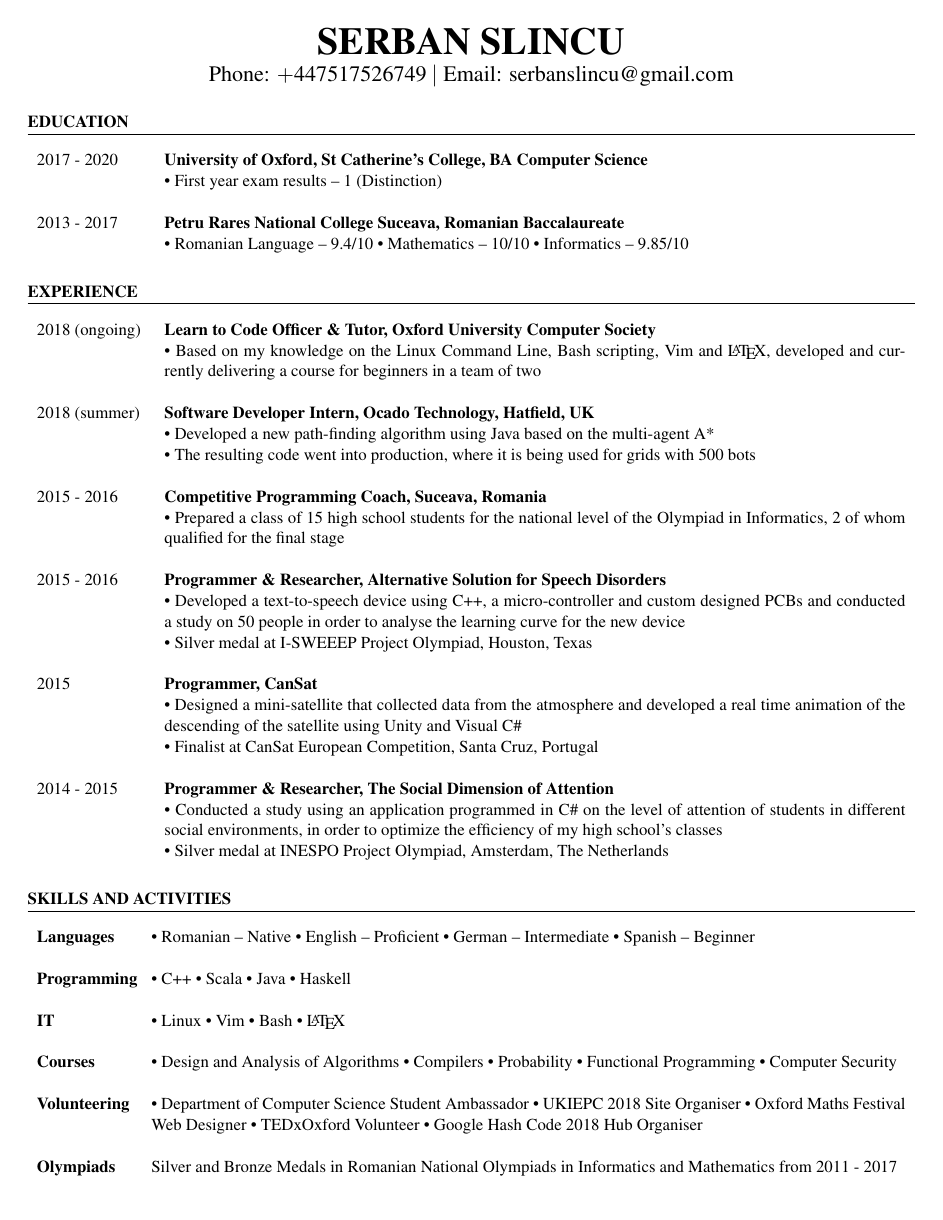
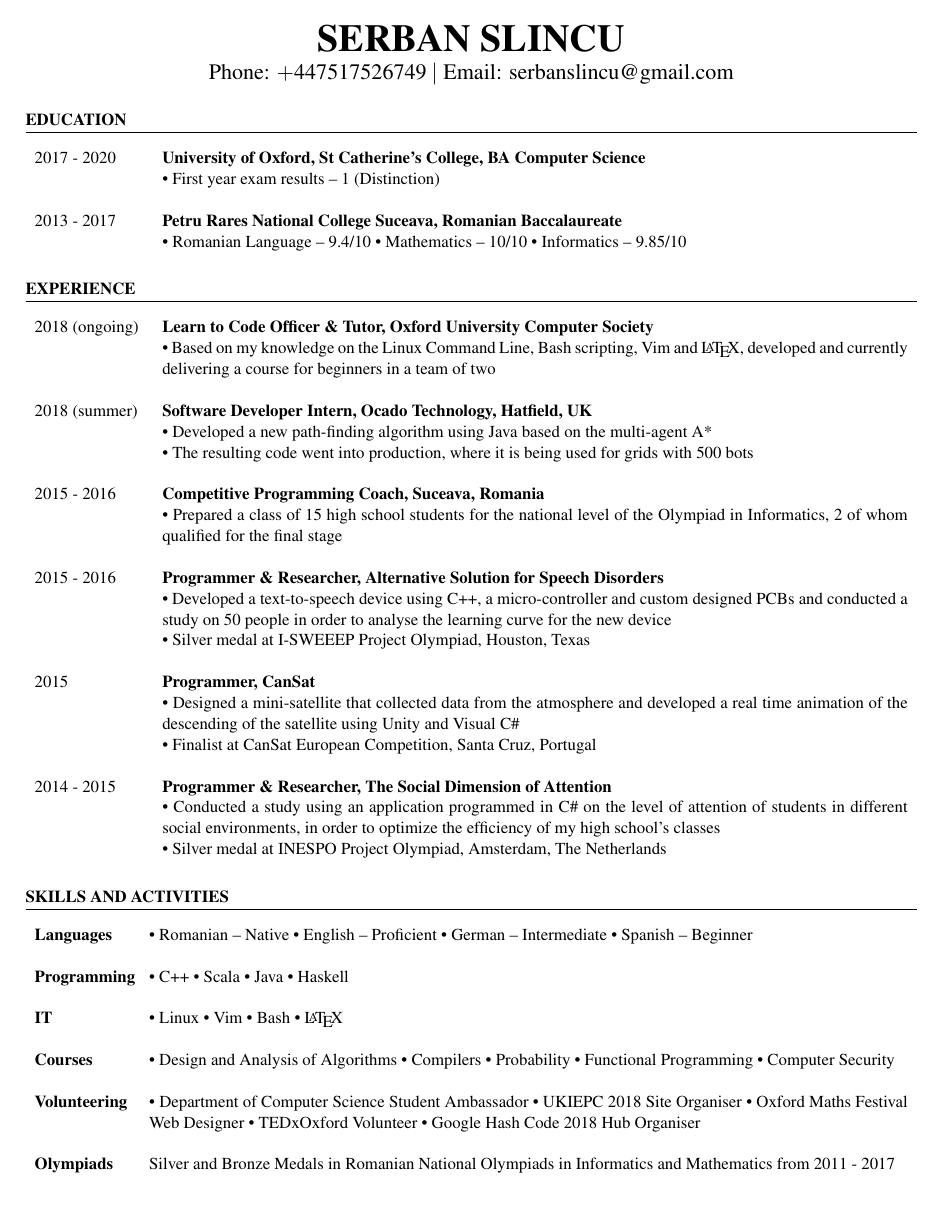
Before and after one commit to SerbanSlincu/Complesic-template-resume, a LaTeX CV (cv.tex): the whole page. Compiled offline with pdfLaTeX.

Commit message:
Fix v1.1

```diff
--- a/cv.tex
+++ b/cv.tex
@@ -1,6 +1,6 @@
 \documentclass[11pt]{article}
 
-\usepackage[margin=0.25in]{geometry}
+\usepackage[margin=0.23in]{geometry}
 \usepackage[T1]{fontenc}
 \usepackage{mathptmx}
 
```
Also changed, not shown: cv.pdf.
